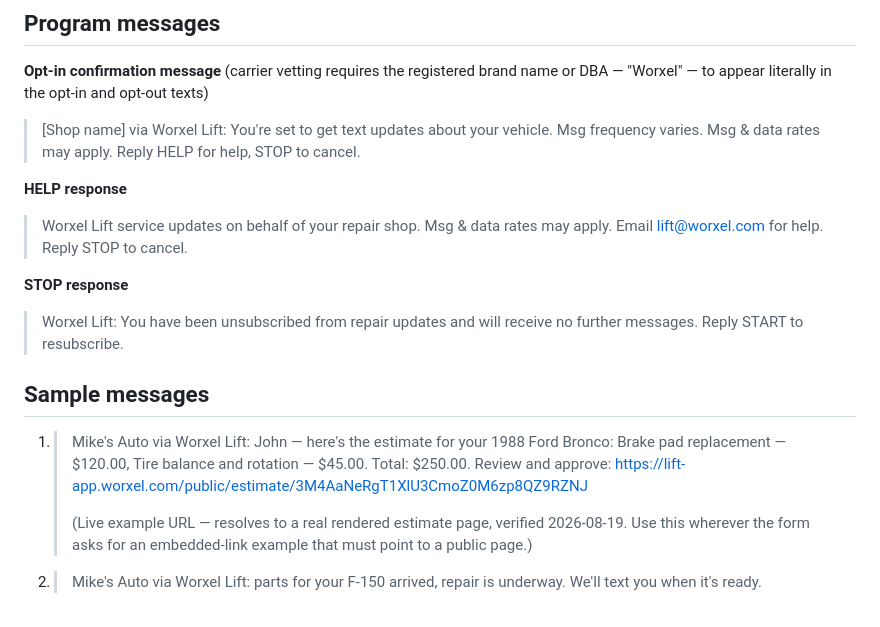
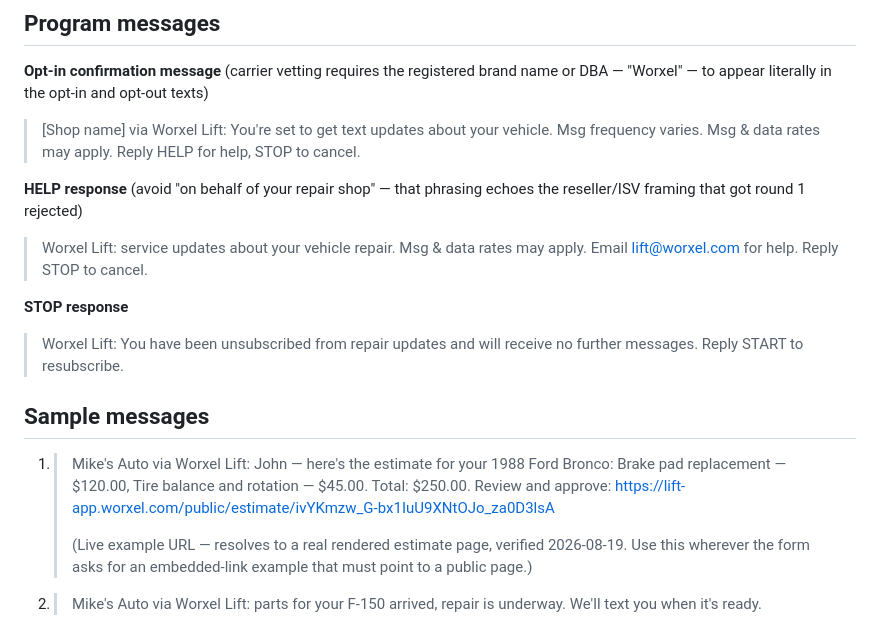
Before and after one commit to mwils/worxel-lift, a Markdown page: docs/10DLC_LIFT_CAMPAIGN.md, the part around the change. Rendered like a GitHub page.

Commit message:
Tighten HELP message, align sample link with the working token
Co-Authored-By: Claude Fable 5 <noreply@anthropic.com>

```diff
--- a/docs/10DLC_LIFT_CAMPAIGN.md
+++ b/docs/10DLC_LIFT_CAMPAIGN.md
@@ -112,10 +112,11 @@ name or DBA — "Worxel" — to appear literally in the opt-in and opt-out texts
 > vehicle. Msg frequency varies. Msg & data rates may apply. Reply HELP for
 > help, STOP to cancel.
 
-**HELP response**
+**HELP response** (avoid "on behalf of your repair shop" — that phrasing echoes
+the reseller/ISV framing that got round 1 rejected)
 
-> Worxel Lift service updates on behalf of your repair shop. Msg & data rates
-> may apply. Email lift@worxel.com for help. Reply STOP to cancel.
+> Worxel Lift: service updates about your vehicle repair. Msg & data rates may
+> apply. Email lift@worxel.com for help. Reply STOP to cancel.
 
 **STOP response**
 
@@ -127,7 +128,7 @@ name or DBA — "Worxel" — to appear literally in the opt-in and opt-out texts
 1. > Mike's Auto via Worxel Lift: John — here's the estimate for your 1988
    > Ford Bronco: Brake pad replacement — $120.00, Tire balance and rotation —
    > $45.00. Total: $250.00. Review and approve:
-   > https://lift-app.worxel.com/public/estimate/3M4AaNeRgT1XlU3CmoZ0M6zp8QZ9RZNJ
+   > https://lift-app.worxel.com/public/estimate/ivYKmzw_G-bx1IuU9XNtOJo_za0D3lsA
    >
    > (Live example URL — resolves to a real rendered estimate page, verified
    > 2026-08-19. Use this wherever the form asks for an embedded-link example
```
